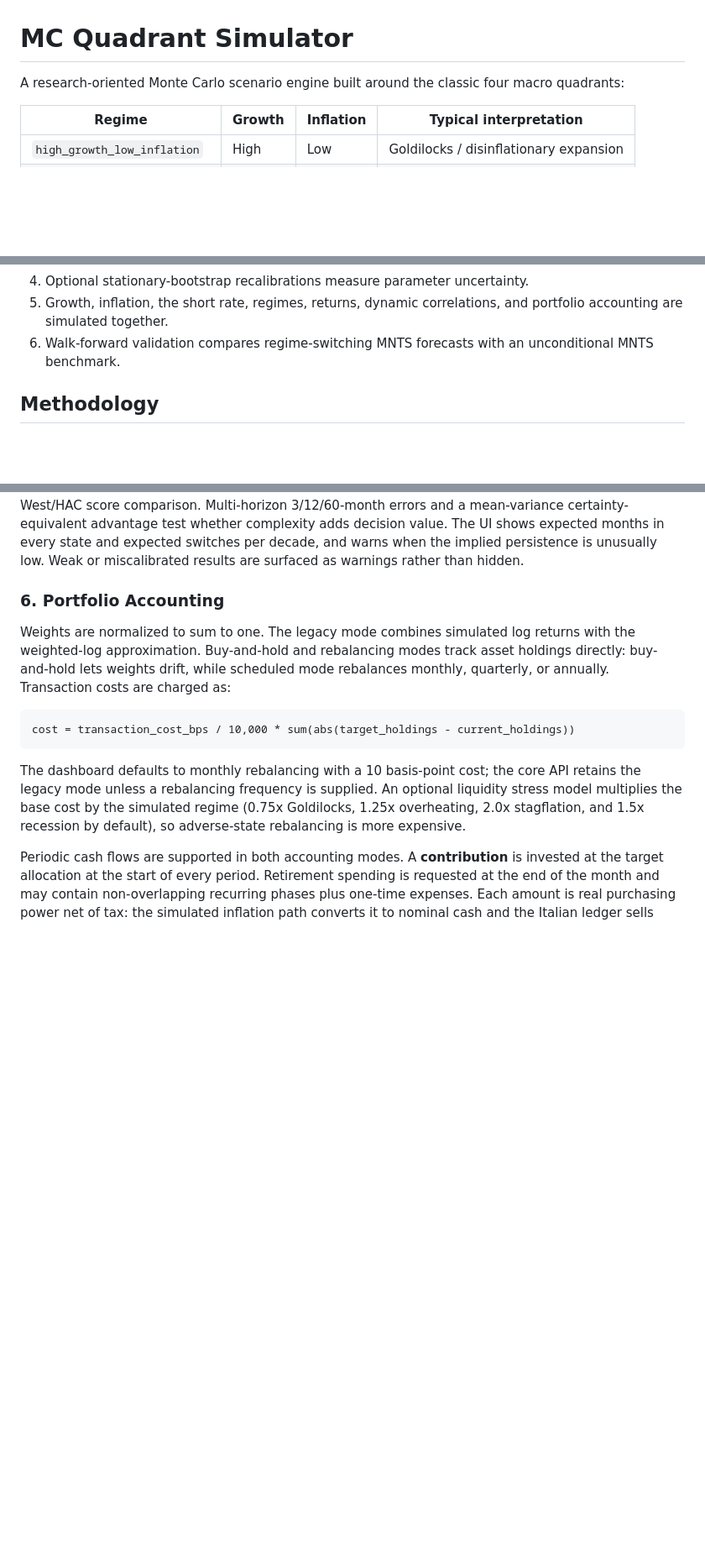
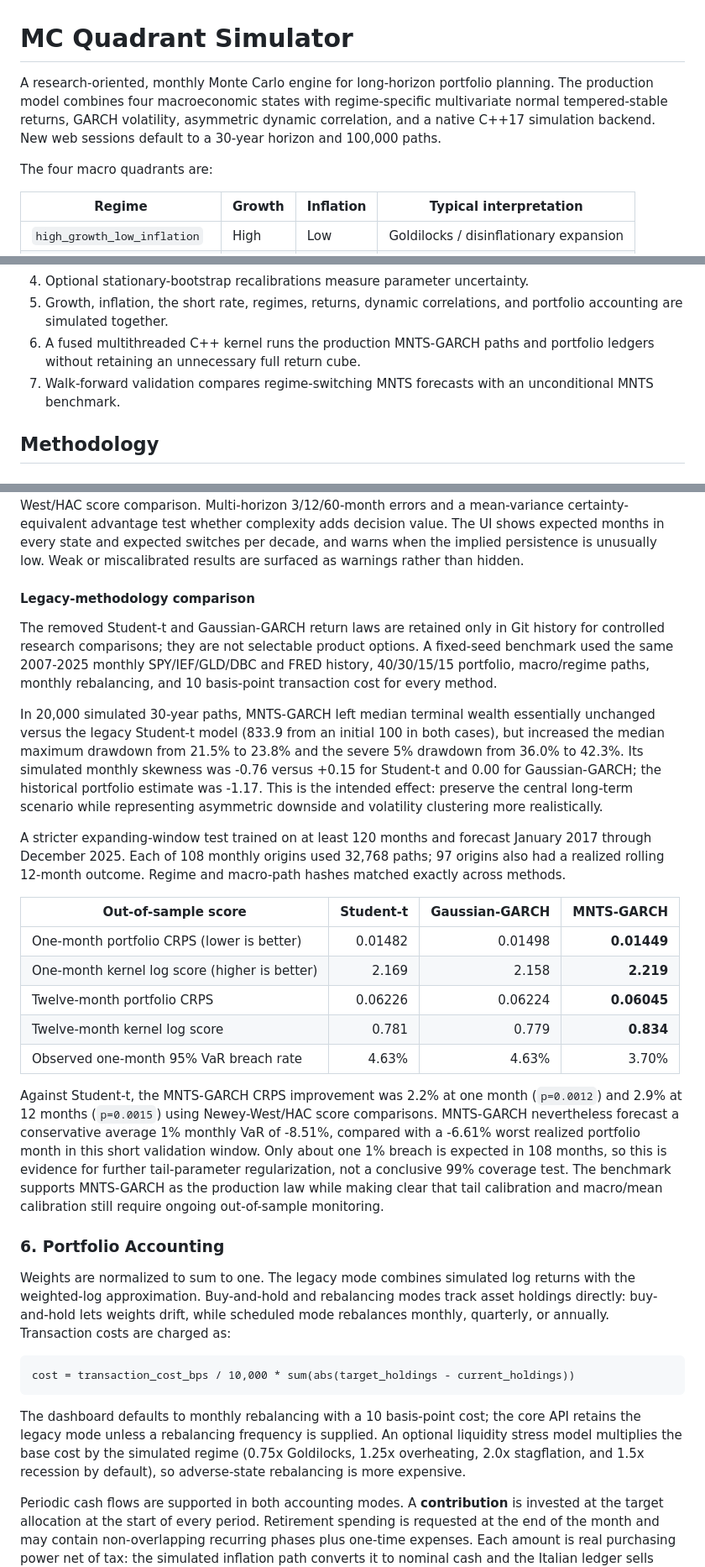
Before and after one commit to LBrontesi/mc-quadrant-sim, a Markdown page: README.md, 3 parts joined by grey strips. Shown at 84% size. GitHub-like rendering; blank space fills up the shorter version.

Commit message:
docs: document MNTS-GARCH benchmarks

```diff
--- a/README.md
+++ b/README.md
@@ -1,7 +1,12 @@
 # MC Quadrant Simulator
 
-A research-oriented Monte Carlo scenario engine built around the classic four
-macro quadrants:
+A research-oriented, monthly Monte Carlo engine for long-horizon portfolio
+planning. The production model combines four macroeconomic states with
+regime-specific multivariate normal tempered-stable returns, GARCH volatility,
+asymmetric dynamic correlation, and a native C++17 simulation backend. New web
+sessions default to a 30-year horizon and 100,000 paths.
+
+The four macro quadrants are:
 
 | Regime | Growth | Inflation | Typical interpretation |
 | --- | --- | --- | --- |
@@ -17,7 +22,8 @@ The model is designed to be calibrated from real historical data:
 3. Parametric return means are shrunk and covariance matrices use Ledoit-Wolf shrinkage.
 4. Optional stationary-bootstrap recalibrations measure parameter uncertainty.
 5. Growth, inflation, the short rate, regimes, returns, dynamic correlations, and portfolio accounting are simulated together.
-6. Walk-forward validation compares regime-switching MNTS forecasts with an unconditional MNTS benchmark.
+6. A fused multithreaded C++ kernel runs the production MNTS-GARCH paths and portfolio ledgers without retaining an unnecessary full return cube.
+7. Walk-forward validation compares regime-switching MNTS forecasts with an unconditional MNTS benchmark.
 
 ## Methodology
 
@@ -289,6 +295,46 @@ certainty-equivalent advantage test whether complexity adds decision value.
 The UI shows expected months in every state and expected
 switches per decade, and warns when the implied persistence is unusually low.
 Weak or miscalibrated results are surfaced as warnings rather than hidden.
+
+#### Legacy-methodology comparison
+
+The removed Student-t and Gaussian-GARCH return laws are retained only in Git
+history for controlled research comparisons; they are not selectable product
+options. A fixed-seed benchmark used the same 2007-2025 monthly SPY/IEF/GLD/DBC
+and FRED history, 40/30/15/15 portfolio, macro/regime paths, monthly
+rebalancing, and 10 basis-point transaction cost for every method.
+
+In 20,000 simulated 30-year paths, MNTS-GARCH left median terminal wealth
+essentially unchanged versus the legacy Student-t model (833.9 from an initial
+100 in both cases), but increased the median maximum drawdown from 21.5% to
+23.8% and the severe 5% drawdown from 36.0% to 42.3%. Its simulated monthly
+skewness was -0.76 versus +0.15 for Student-t and 0.00 for Gaussian-GARCH; the
+historical portfolio estimate was -1.17. This is the intended effect: preserve
+the central long-term scenario while representing asymmetric downside and
+volatility clustering more realistically.
+
+A stricter expanding-window test trained on at least 120 months and forecast
+January 2017 through December 2025. Each of 108 monthly origins used 32,768
+paths; 97 origins also had a realized rolling 12-month outcome. Regime and
+macro-path hashes matched exactly across methods.
+
+| Out-of-sample score | Student-t | Gaussian-GARCH | MNTS-GARCH |
+| --- | ---: | ---: | ---: |
+| One-month portfolio CRPS (lower is better) | 0.01482 | 0.01498 | **0.01449** |
+| One-month kernel log score (higher is better) | 2.169 | 2.158 | **2.219** |
+| Twelve-month portfolio CRPS | 0.06226 | 0.06224 | **0.06045** |
+| Twelve-month kernel log score | 0.781 | 0.779 | **0.834** |
+| Observed one-month 95% VaR breach rate | 4.63% | 4.63% | 3.70% |
+
+Against Student-t, the MNTS-GARCH CRPS improvement was 2.2% at one month
+(`p=0.0012`) and 2.9% at 12 months (`p=0.0015`) using Newey-West/HAC score
+comparisons. MNTS-GARCH nevertheless forecast a conservative average 1% monthly
+VaR of -8.51%, compared with a -6.61% worst realized portfolio month in this
+short validation window. Only about one 1% breach is expected in 108 months, so
+this is evidence for further tail-parameter regularization, not a conclusive
+99% coverage test. The benchmark supports MNTS-GARCH as the production law
+while making clear that tail calibration and macro/mean calibration still
+require ongoing out-of-sample monitoring.
 
 ### 6. Portfolio Accounting
 
```
Also changed, not shown: other parts of README.md (+10 -4 lines).
